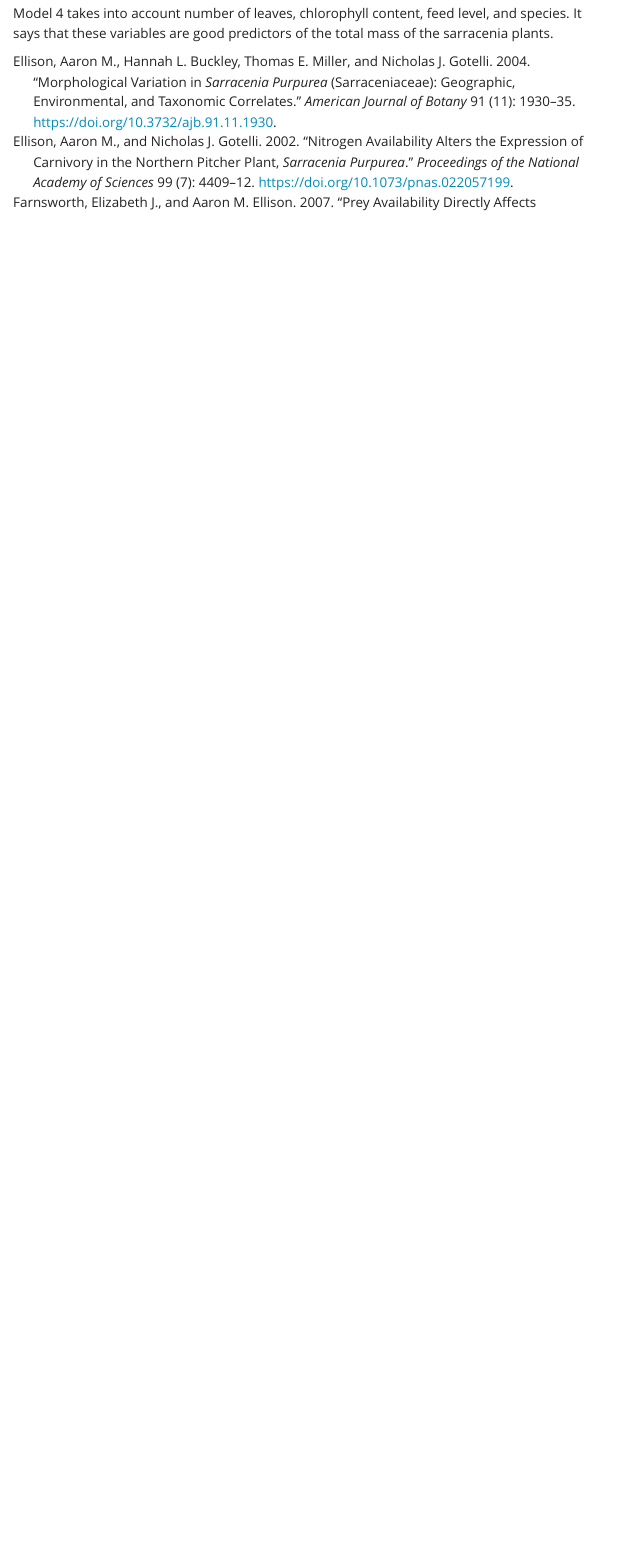
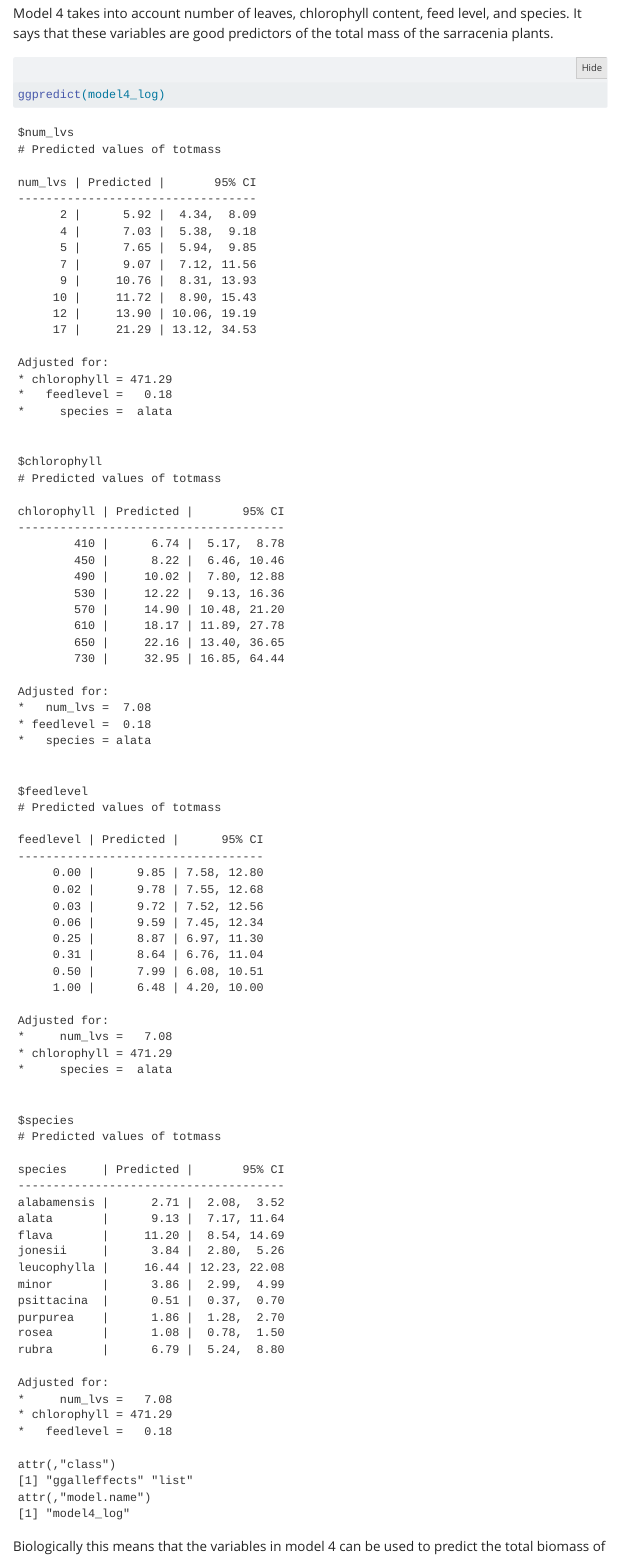
Before and after one commit to sun-rod/ENVS-193DS_homework-05, a Quarto document (code/193DS-HW-05.qmd): the page in a window 1100 px wide, from 9370 px down. Rendered offline with R 4.5, knitr and Pandoc in place of Quarto, with nearby package versions; folded parts are opened; some code elsewhere in the file could not run offline; menus at the side of the page are left out; column names are cleaned by a stand-in for the janitor package.

Commit message:
Complete

````diff
--- a/code/193DS-HW-05.qmd
+++ b/code/193DS-HW-05.qmd
@@ -196,3 +196,9 @@ summary(model4_log)
 ```
 
 Model 4 takes into account number of leaves, chlorophyll content, feed level, and species. It says that these variables are good predictors of the total mass of the sarracenia plants.
+
+```{r predictions}
+ggpredict(model4_log)
+```
+
+Biologically this means that the variables in model 4 can be used to predict the total biomass of this particular genus of plants.
````
Also changed, not shown: code/193DS-HW-05.html.
